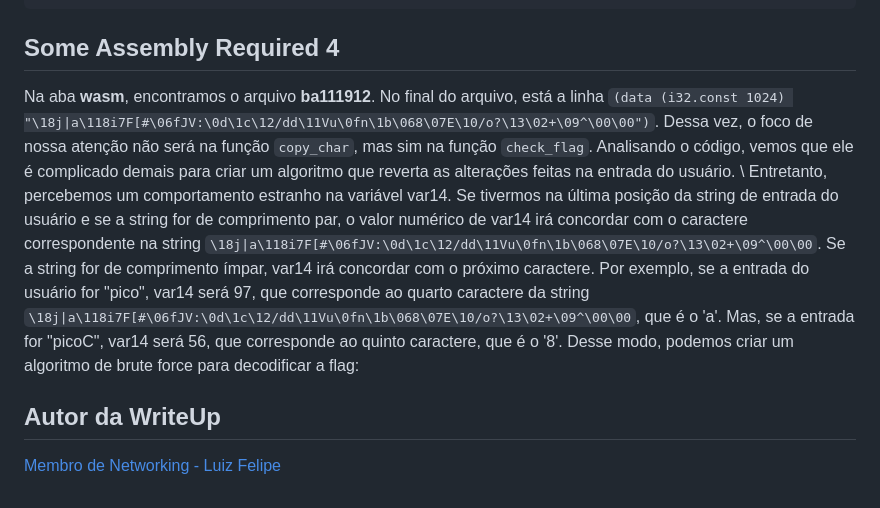
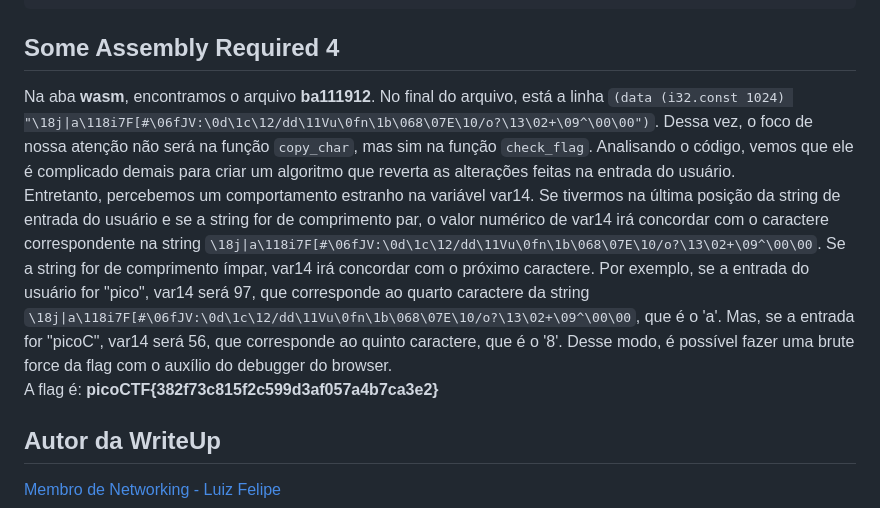
Before and after one commit to HawkSecUnifei/Writeups, a Markdown page: PicoCTF/Some_Assembly_Required/README.md, the part around one of its changes. GitHub-like rendering.

````diff
--- a/PicoCTF/Some_Assembly_Required/README.md
+++ b/PicoCTF/Some_Assembly_Required/README.md
@@ -32,8 +32,9 @@ for(let i = 0; i < arrFlag.length; i++) {
 ```
 
 ## Some Assembly Required 4
-Na aba **wasm**, encontramos o arquivo **ba111912**. No final do arquivo, está a linha `(data (i32.const 1024) "\18j|a\118i7F[#\06fJV:\0d\1c\12/dd\11Vu\0fn\1b\068\07E\10/o?\13\02+\09^\00\00")`. Dessa vez, o foco de nossa atenção não será na função `copy_char`, mas sim na função `check_flag`. Analisando o código, vemos que ele é complicado demais para criar um algoritmo que reverta as alterações feitas na entrada do usuário. \
-Entretanto, percebemos um comportamento estranho na variável var14. Se tivermos na última posição da string de entrada do usuário e se a string for de comprimento par, o valor numérico de var14 irá concordar com o caractere correspondente na string `\18j|a\118i7F[#\06fJV:\0d\1c\12/dd\11Vu\0fn\1b\068\07E\10/o?\13\02+\09^\00\00`. Se a string for de comprimento ímpar, var14 irá concordar com o próximo caractere. Por exemplo, se a entrada do usuário for "pico", var14 será 97, que corresponde ao quarto caractere da string `\18j|a\118i7F[#\06fJV:\0d\1c\12/dd\11Vu\0fn\1b\068\07E\10/o?\13\02+\09^\00\00`, que é o 'a'. Mas, se a entrada for "picoC", var14 será 56, que corresponde ao quinto caractere, que é o '8'. Desse modo, podemos criar um algoritmo de brute force para decodificar a flag:
+Na aba **wasm**, encontramos o arquivo **ba111912**. No final do arquivo, está a linha `(data (i32.const 1024) "\18j|a\118i7F[#\06fJV:\0d\1c\12/dd\11Vu\0fn\1b\068\07E\10/o?\13\02+\09^\00\00")`. Dessa vez, o foco de nossa atenção não será na função `copy_char`, mas sim na função `check_flag`. Analisando o código, vemos que ele é complicado demais para criar um algoritmo que reverta as alterações feitas na entrada do usuário.
+Entretanto, percebemos um comportamento estranho na variável var14. Se tivermos na última posição da string de entrada do usuário e se a string for de comprimento par, o valor numérico de var14 irá concordar com o caractere correspondente na string `\18j|a\118i7F[#\06fJV:\0d\1c\12/dd\11Vu\0fn\1b\068\07E\10/o?\13\02+\09^\00\00`. Se a string for de comprimento ímpar, var14 irá concordar com o próximo caractere. Por exemplo, se a entrada do usuário for "pico", var14 será 97, que corresponde ao quarto caractere da string `\18j|a\118i7F[#\06fJV:\0d\1c\12/dd\11Vu\0fn\1b\068\07E\10/o?\13\02+\09^\00\00`, que é o 'a'. Mas, se a entrada for "picoC", var14 será 56, que corresponde ao quinto caractere, que é o '8'. Desse modo, é possível fazer uma brute force da flag com o auxílio do debugger do browser.
+A flag é: **picoCTF{382f73c815f2c599d3af057a4b7ca3e2}**
 
 
 
````
Also changed, not shown: other parts of PicoCTF/Some_Assembly_Required/README.md (+3 -3 lines).
